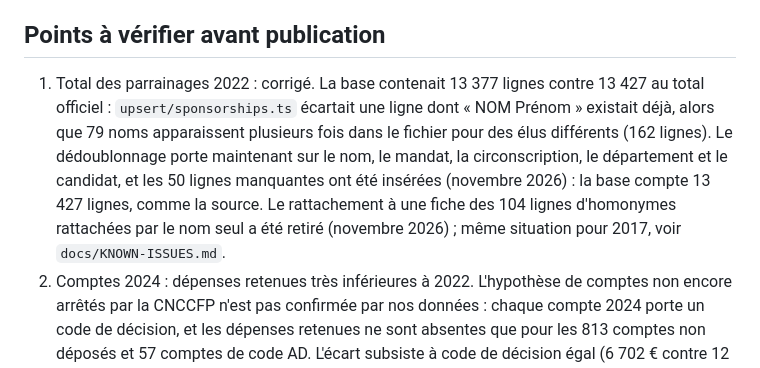
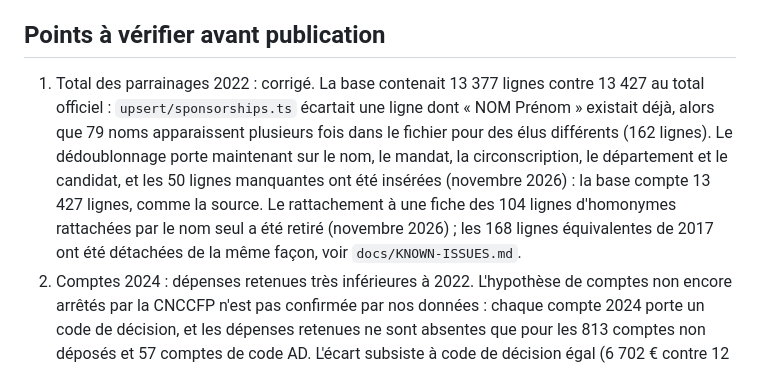
Before and after one commit to MathRobin/elupedia, a Markdown page: docs/livre/00-plan.md, the part around the change. GitHub-like rendering.

```diff
--- a/docs/livre/00-plan.md
+++ b/docs/livre/00-plan.md
@@ -24,7 +24,7 @@ Données figées au 9 novembre 2026 (à rappeler en tête de livre).
 
 ## Points à vérifier avant publication
 
-1. Total des parrainages 2022 : corrigé. La base contenait 13 377 lignes contre 13 427 au total officiel : `upsert/sponsorships.ts` écartait une ligne dont « NOM Prénom » existait déjà, alors que 79 noms apparaissent plusieurs fois dans le fichier pour des élus différents (162 lignes). Le dédoublonnage porte maintenant sur le nom, le mandat, la circonscription, le département et le candidat, et les 50 lignes manquantes ont été insérées (novembre 2026) : la base compte 13 427 lignes, comme la source. Le rattachement à une fiche des 104 lignes d'homonymes rattachées par le nom seul a été retiré (novembre 2026) ; même situation pour 2017, voir `docs/KNOWN-ISSUES.md`.
+1. Total des parrainages 2022 : corrigé. La base contenait 13 377 lignes contre 13 427 au total officiel : `upsert/sponsorships.ts` écartait une ligne dont « NOM Prénom » existait déjà, alors que 79 noms apparaissent plusieurs fois dans le fichier pour des élus différents (162 lignes). Le dédoublonnage porte maintenant sur le nom, le mandat, la circonscription, le département et le candidat, et les 50 lignes manquantes ont été insérées (novembre 2026) : la base compte 13 427 lignes, comme la source. Le rattachement à une fiche des 104 lignes d'homonymes rattachées par le nom seul a été retiré (novembre 2026) ; les 168 lignes équivalentes de 2017 ont été détachées de la même façon, voir `docs/KNOWN-ISSUES.md`.
 2. Comptes 2024 : dépenses retenues très inférieures à 2022. L'hypothèse de comptes non encore arrêtés par la CNCCFP n'est pas confirmée par nos données : chaque compte 2024 porte un code de décision, et les dépenses retenues ne sont absentes que pour les 813 comptes non déposés et 57 comptes de code AD. L'écart subsiste à code de décision égal (6 702 € contre 12 004 € en moyenne pour les comptes approuvés sans réformation). Cause à établir, à vérifier avant toute comparaison. Le nombre de rejets (85) correspond à un chiffre attribué au président de la CNCCFP (environ 3 200 dossiers traités, 85 rejets), relevé dans un extrait de recherche et non retrouvé dans le compte rendu de son audition du 14 mai 2025 : à vérifier.
 3. Questions écrites : le statut de réponse est vide parce que l'ingestion ne l'alimente que pour les amendements (`sources/an-activite.ts`) ; à vérifier si le fichier de l'Assemblée le fournit. La part répondue (64 %) se déduit de la date de réponse. Confirmé : le délai de deux mois (article 135 du Règlement de l'Assemblée), et l'existence des questions « signalées » (réponse sous dix jours). Un chiffre cité par l'Assemblée (11,6 % de réponses dans les deux mois en avril 2025) va dans le sens de nos délais médians, sans avoir été recoupé : à vérifier.
 4. Règle reprise dans l'introduction du chapitre 1 : la liste complète des parrains est publiée depuis la loi organique n° 2016-506 du 25 avril 2016 (auparavant, 500 noms tirés au sort). Confirmé.
```
Also changed, not shown: docs/KNOWN-ISSUES.md (+1 -1 lines).
